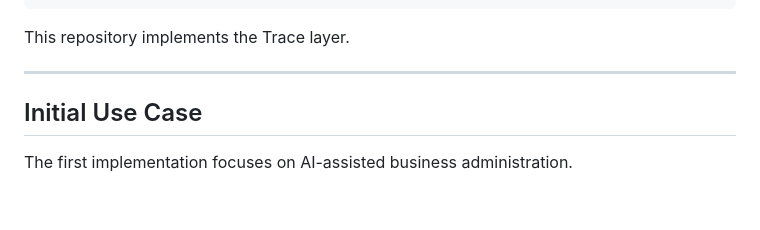
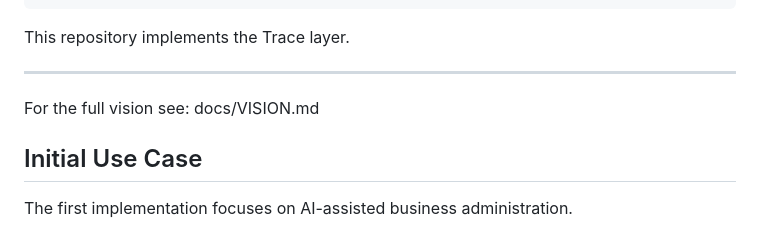
Before and after one commit to semutLLC/semut-trace, a Markdown page: README.md, the part around the change. GitHub-like rendering; blank space fills up the shorter version.

```diff
--- a/README.md
+++ b/README.md
@@ -42,6 +42,8 @@ Institution
 This repository implements the Trace layer.
 
 ---
+
+For the full vision see: docs/VISION.md
 
 ## Initial Use Case
 
```
